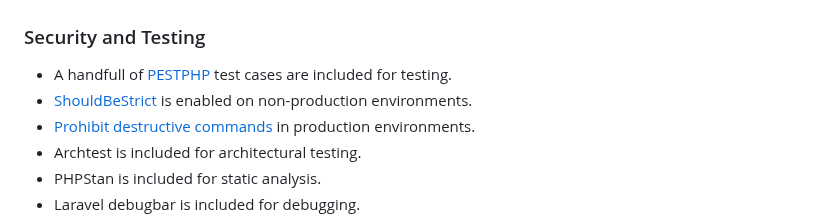
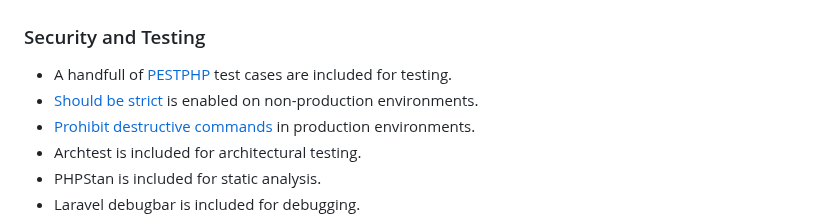
Before and after one commit to avn-dev/admin-api-nordhilfe, a Markdown page: README.md, the part around the change. GitHub-like rendering.

Commit message:
Update link to "ShouldBeStrict" in README.md

```diff
--- a/README.md
+++ b/README.md
@@ -17,7 +17,7 @@ Kickstart your project and save time with Larament! This time-saving starter kit
 
 ### Security and Testing
 - A handfull of [PESTPHP](https://pestphp.com/docs/installation) test cases are included for testing.
-- [ShouldBeStrict](https://laravel-news.com/shouldbestrict) is enabled on non-production environments.
+- [Should be strict](https://laravel-news.com/shouldbestrict) is enabled on non-production environments.
 - [Prohibit destructive commands](https://laravel-news.com/prevent-destructive-commands-from-running-in-laravel-11) in production environments.
 - Archtest is included for architectural testing.
 - PHPStan is included for static analysis.
```
